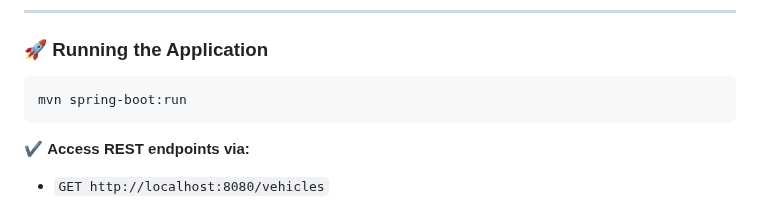
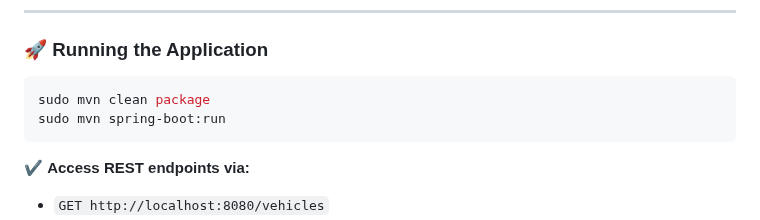
Before and after one commit to itoroukpe/transportation-management-app, a Markdown page: README.md, the part around the change. Rendered like a GitHub page.

````diff
--- a/README.md
+++ b/README.md
@@ -347,7 +347,8 @@ spring.jpa.hibernate.ddl-auto=update
 
 ### **🚀 Running the Application**
 ```bash
-mvn spring-boot:run
+sudo mvn clean package
+sudo mvn spring-boot:run
 ```
 ✔ **Access REST endpoints via:**
 - `GET http://localhost:8080/vehicles`
````
